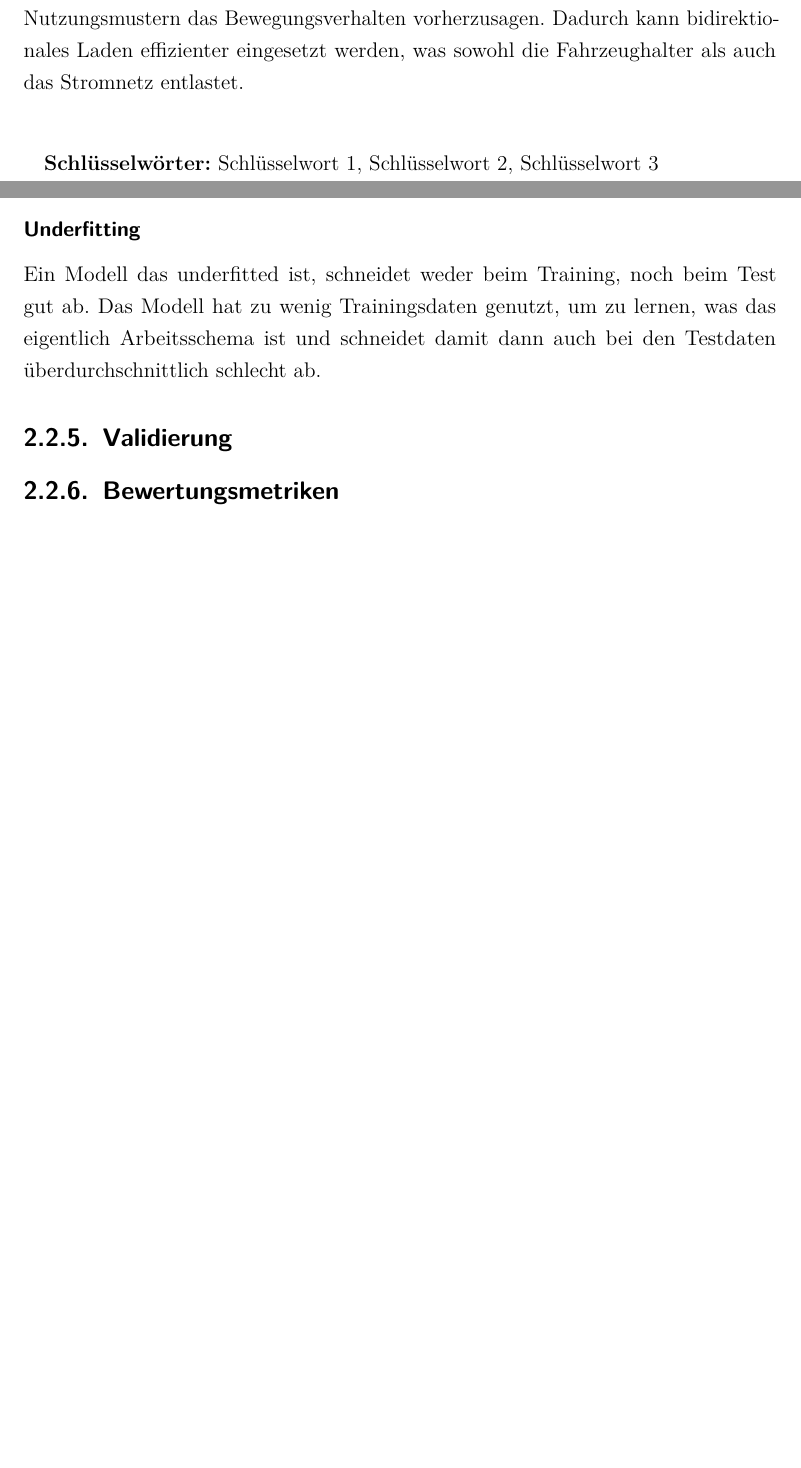
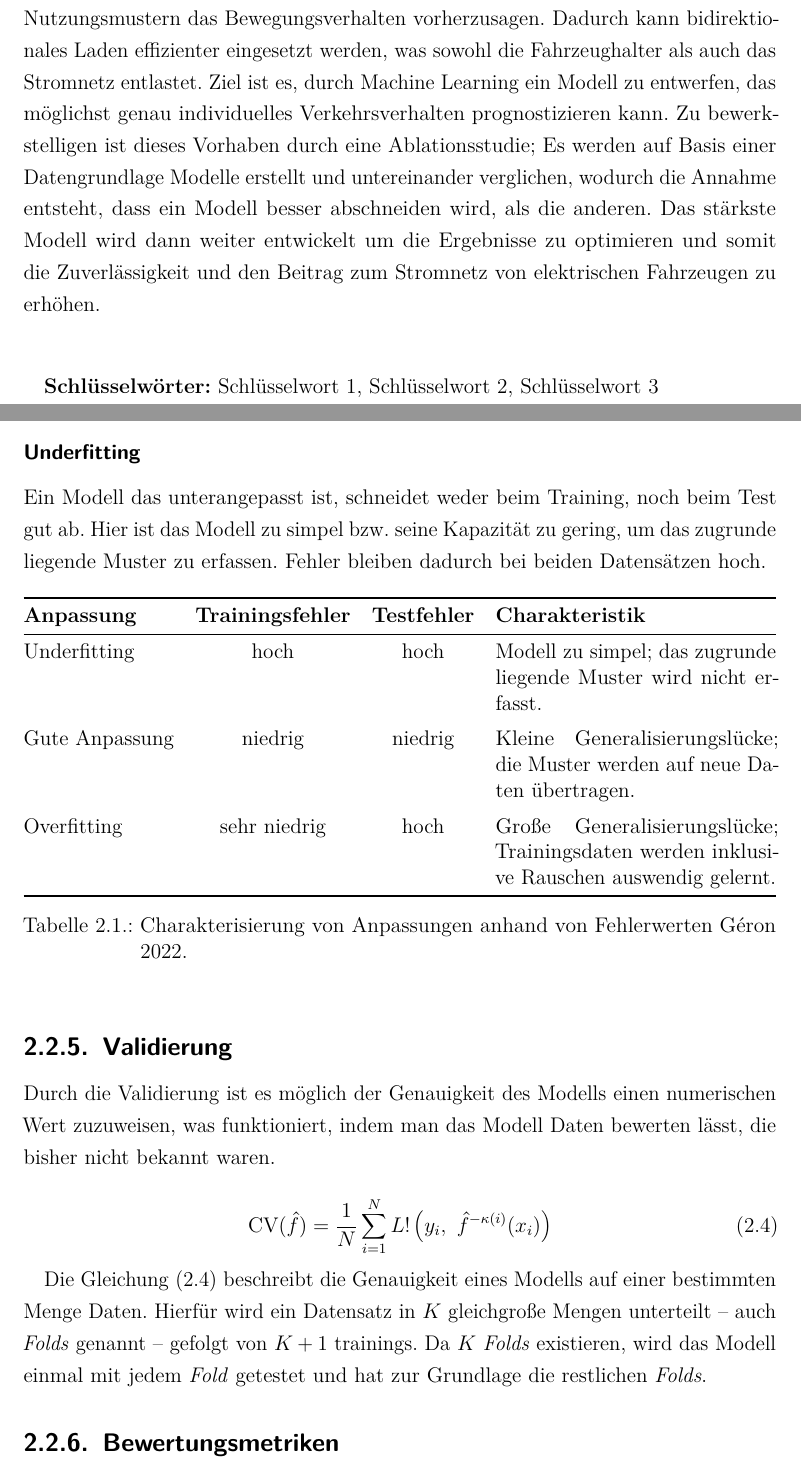
Before and after one commit to Baum97/Forecasting_of_individual_traffic, a LaTeX thesis (thesis/main.tex, which reads thesis/chapters/00abstract.tex, thesis/chapters/02grundlagen.tex): two parts of pages 2 and 23 of 36 before the commit and two parts of pages 2 and 23 of 37 after it, joined at a grey line, cut so that both start at the same text, the shorter picture padded with empty space. Compiled offline with pdfLaTeX.

Commit message:
update grundlagen und abstract

```diff
--- a/thesis/chapters/00abstract.tex
+++ b/thesis/chapters/00abstract.tex
@@ -11,7 +11,7 @@
 -- ergebnisse\\
 -- beitrag}
 
-Die Auswertung fahrzeugspezifischer Daten ermöglicht es, bei kontinuierlichen Nutzungsmustern das Bewegungsverhalten vorherzusagen. Dadurch kann bidirektionales Laden effizienter eingesetzt werden, was sowohl die Fahrzeughalter als auch das Stromnetz entlastet.
+Die Auswertung fahrzeugspezifischer Daten ermöglicht es, bei kontinuierlichen Nutzungsmustern das Bewegungsverhalten vorherzusagen. Dadurch kann bidirektionales Laden effizienter eingesetzt werden, was sowohl die Fahrzeughalter als auch das Stromnetz entlastet. Ziel ist es, durch Machine Learning ein Modell zu entwerfen, das möglichst genau individuelles Verkehrsverhalten prognostizieren kann. Zu bewerkstelligen ist dieses Vorhaben durch eine Ablationsstudie; Es werden auf Basis einer Datengrundlage Modelle erstellt und untereinander verglichen, wodurch die Annahme entsteht, dass ein Modell besser abschneiden wird, als die anderen. Das stärkste Modell wird dann weiter entwickelt um die Ergebnisse zu optimieren und somit die Zuverlässigkeit und den Beitrag zum Stromnetz von elektrischen Fahrzeugen zu erhöhen.
 
 
 \vspace{1cm}
--- a/thesis/chapters/02grundlagen.tex
+++ b/thesis/chapters/02grundlagen.tex
@@ -123,11 +123,41 @@ Bei einem Modell das overfitted ist, sind Trainingsfehler unterrepräsentiert un
 
 \subsubsection{Underfitting}
 
-Ein Modell das underfitted ist, schneidet weder beim Training, noch beim Test gut ab. Das Modell hat zu wenig Trainingsdaten genutzt, um zu lernen, was das eigentlich Arbeitsschema ist und schneidet damit dann auch bei den Testdaten überdurchschnittlich schlecht ab.
+Ein Modell das unterangepasst ist, schneidet weder beim Training, noch beim Test gut ab. Hier ist das Modell zu simpel bzw. seine Kapazität zu gering, um das zugrunde liegende Muster zu erfassen. Fehler bleiben dadurch bei beiden Datensätzen hoch.
+
+\begin{table}[htbp]
+  \centering
+  \begin{tabularx}{\textwidth}{@{}l c c X@{}}
+    \toprule
+    \textbf{Anpassung} & \textbf{Trainingsfehler} & \textbf{Testfehler} &
+    \textbf{Charakteristik} \\
+    \midrule
+    Underfitting & hoch & hoch & Modell
+    zu simpel; das zugrunde liegende Muster wird nicht erfasst. \\
+    \addlinespace
+    Gute Anpassung & niedrig  & niedrig &
+    Kleine Generalisierungslücke; die Muster werden auf neue Daten
+    übertragen. \\
+    \addlinespace
+    Overfitting & sehr niedrig & hoch &
+    Große Generalisierungslücke; Trainingsdaten werden inklusive Rauschen
+    auswendig gelernt. \\
+    \bottomrule
+  \end{tabularx}
+  \caption{Charakterisierung von Anpassungen anhand von Fehlerwerten \cite{geron2022handson}.}
+  \label{tab:fitting}
+\end{table}
 
 \subsection{Validierung}
 
+Durch die Validierung ist es möglich der Genauigkeit des Modells einen numerischen Wert zuzuweisen, was funktioniert, indem man das Modell Daten bewerten lässt, die bisher nicht bekannt waren.
 
+\begin{equation}
+  \text{CV}(\hat{f}) = \frac{1}{N}\sum_{i=1}^{N} L!\left(y_i,\ \hat{f}^{-\kappa(i)}(x_i)\right)
+  \label{eq:validify}
+\end{equation}
+
+Die \Cref{eq:validify} beschreibt die Genauigkeit eines Modells auf einer bestimmten Menge Daten. Hierfür wird ein Datensatz in $K$ gleichgroße Mengen unterteilt -- auch \textit{Folds} genannt -- gefolgt von $K+1$ trainings. Da $K$ \textit{Folds} existieren, wird das Modell einmal mit jedem \textit{Fold} getestet und hat zur Grundlage die restlichen \textit{Folds}.
 
 \subsection{Bewertungsmetriken}
 
```
Also changed, not shown: thesis/main.bbl, thesis/main.pdf, thesis/chapters/02grundlagen.tex (20 more changed lines), 9 other files.
